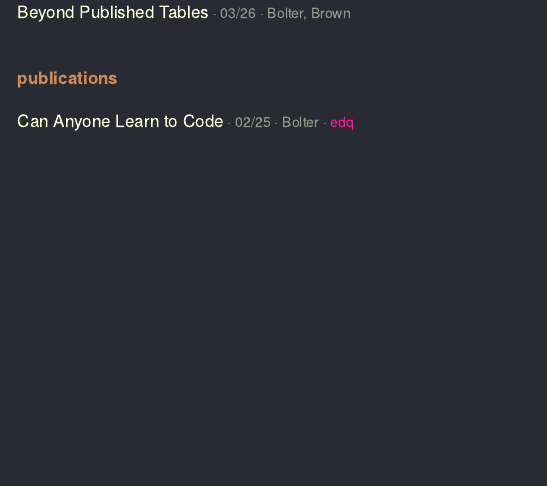
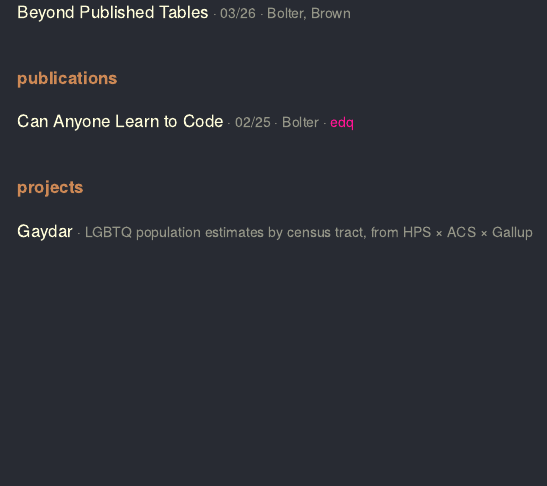
Before and after one commit to martensn/martensn.github.io, a Quarto document (index.qmd): the page in a window 1100 px wide, from 390 px down. Rendered offline with R 4.5, knitr and Pandoc in place of Quarto, with nearby package versions.

Commit message:
Add Gaydar project link to landing page
Links to the deployed Shiny app (martensn.shinyapps.io/gaydar), an
interactive LGBTQ population estimator by census tract.

```diff
--- a/index.qmd
+++ b/index.qmd
@@ -32,6 +32,13 @@ title: ""
 
 </div>
 
+<div class="section">
+<p class="section-label">projects</p>
+
+<div class="paper-row"><a class="paper-title" href="https://martensn.shinyapps.io/gaydar/" target="_blank" rel="noopener">Gaydar</a><span class="meta"> &middot; LGBTQ population estimates by census tract, from HPS &times; ACS &times; Gallup</span></div>
+
+</div>
+
 <!--
 TODO:
 - "Beyond Published Tables" has no public link yet (no PDF/URL on ORCID) — its
```
